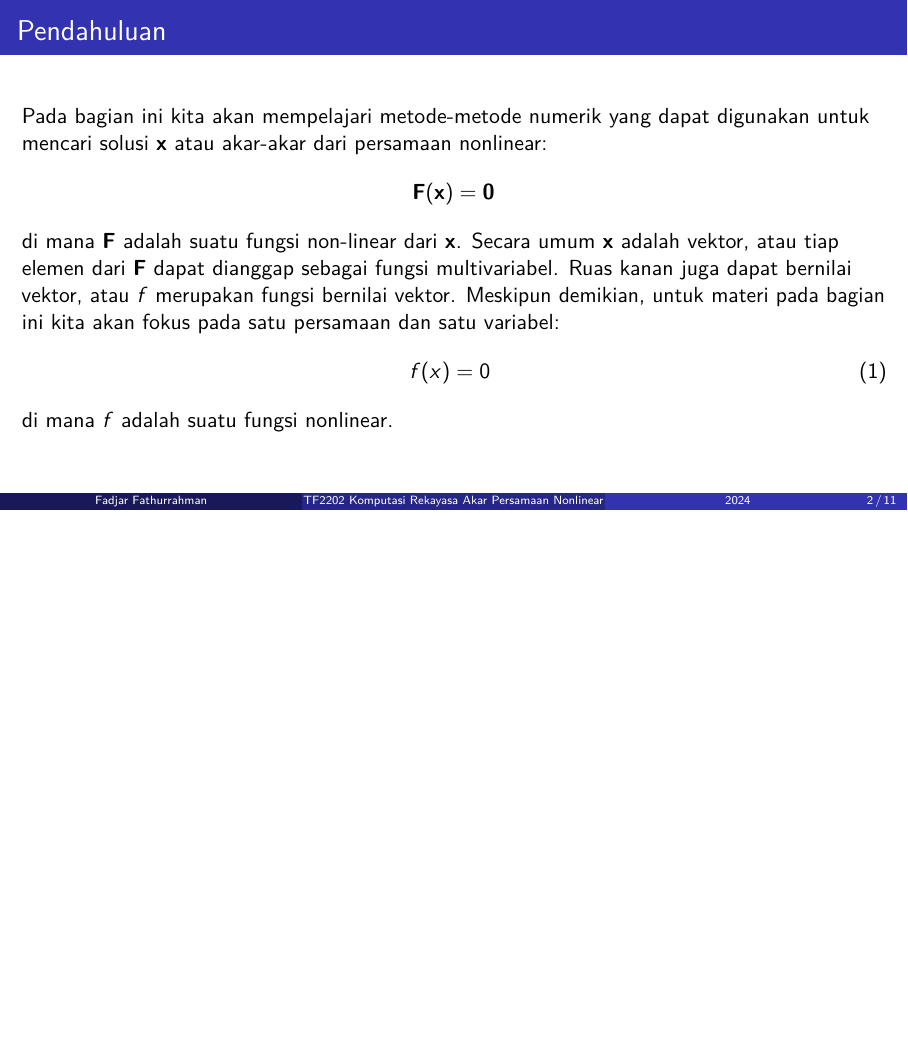
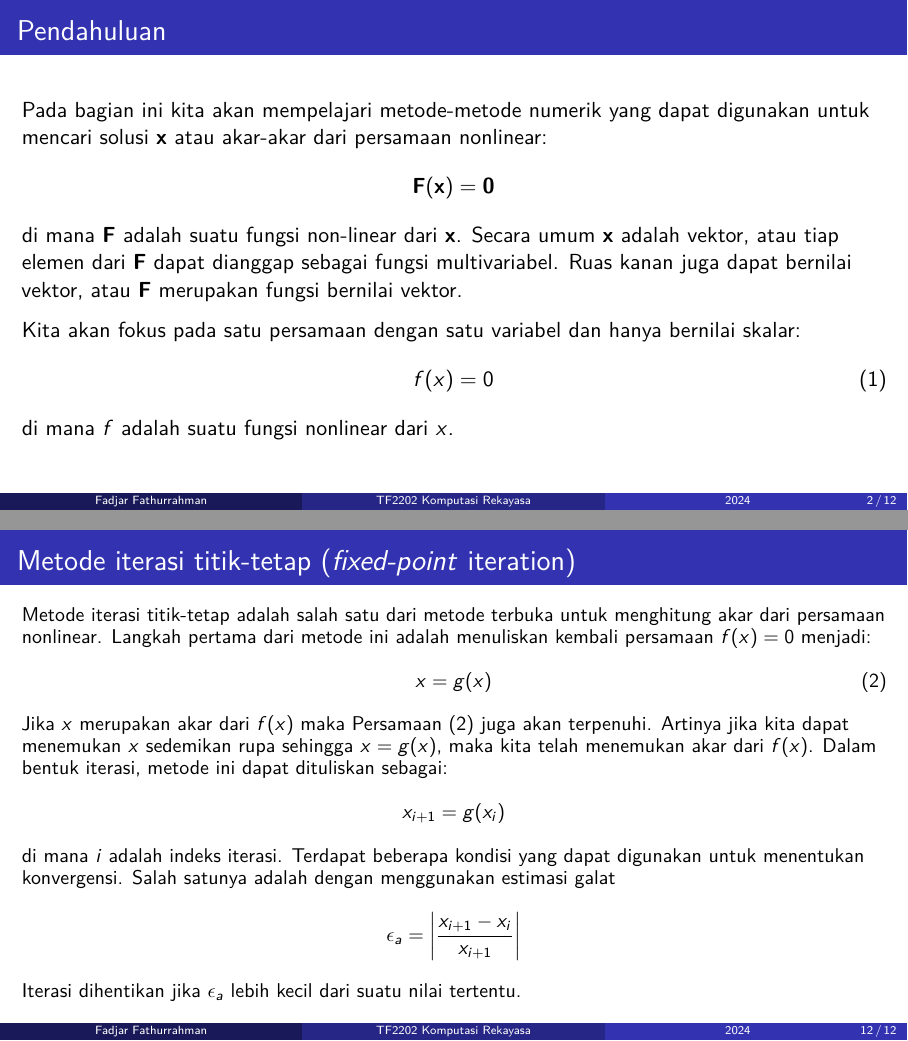
Before and after one commit to f-fathurrahman/P2MI-FTI-ITB-2024_TF2202, LaTeX slides (Materi03/Materi03.tex, which reads Materi03/metode_terbuka.tex): page 2 of 11 before the commit and pages 2 and 12 of 12 after it, the two joined at a grey line, the shorter picture padded with empty space. Compiled offline with pdfLaTeX.

Commit message:
Metode iterasi titik-tetap

```diff
--- a/Materi03/Materi03.tex
+++ b/Materi03/Materi03.tex
@@ -1,7 +1,7 @@
 \input{PREAMBLE01}
 
-\title{TF2202 Komputasi Rekayasa\\
-Akar Persamaan Nonlinear}
+\title{TF2202 Komputasi Rekayasa}
+\subtitle{Akar Persamaan Nonlinear}
 \author{Fadjar Fathurrahman}
 \date{2024}
 
@@ -21,14 +21,15 @@ di mana $\mathbf{F}$ adalah suatu fungsi non-linear dari $\mathbf{x}$.
 Secara umum $\mathbf{x}$ adalah vektor, atau tiap elemen dari
 $\mathbf{F}$ dapat dianggap sebagai
 fungsi multivariabel. Ruas kanan juga dapat bernilai vektor, atau
-$f$ merupakan fungsi bernilai vektor. Meskipun demikian,
-untuk materi pada bagian ini kita akan fokus pada satu persamaan
-dan satu variabel:
+$\mathbf{F}$ merupakan fungsi bernilai vektor.
+
+Kita akan fokus pada satu persamaan dengan satu variabel dan hanya
+bernilai skalar:
 \begin{equation}
 f(x) = 0
-\
+\label{eq:fx0}
 \end{equation}
-di mana $f$ adalah suatu fungsi nonlinear.
+di mana $f$ adalah suatu fungsi nonlinear dari $x$.
 \end{frame}
 
 
--- /dev/null
+++ b/Materi03/metode_terbuka.tex
@@ -0,0 +1,27 @@
+\begin{frame}{Metode iterasi titik-tetap (\textit{fixed-point} iteration)}
+\fontsize{10}{11}\selectfont
+
+Metode iterasi titik-tetap adalah salah satu dari metode terbuka untuk menghitung
+akar dari persamaan nonlinear.
+Langkah pertama dari metode ini adalah menuliskan kembali persamaan
+$f(x) = 0$ menjadi:
+\begin{equation}
+x = g(x)
+\label{eq:x_gx}
+\end{equation}
+Jika $x$ merupakan akar dari $f(x)$ maka Persamaan \eqref{eq:x_gx}
+juga akan terpenuhi. Artinya jika kita dapat menemukan $x$ sedemikan rupa sehingga
+$x = g(x)$, maka kita telah menemukan akar dari $f(x)$.
+Dalam bentuk iterasi, metode ini dapat dituliskan sebagai:
+$$
+x_{i+1} = g(x_{i})
+$$
+di mana $i$ adalah indeks iterasi. Terdapat beberapa kondisi yang dapat
+digunakan untuk menentukan konvergensi. Salah satunya adalah dengan
+menggunakan estimasi galat
+$$
+\epsilon_{a} = \left| \frac{x_{i+1} - x_{i}}{x_{i+1}} \right|
+$$
+Iterasi dihentikan jika $\epsilon_{a}$ lebih kecil dari suatu nilai
+tertentu.
+\end{frame}
```
Also changed, not shown: Materi03/Materi03.tex (1 more changed lines).
